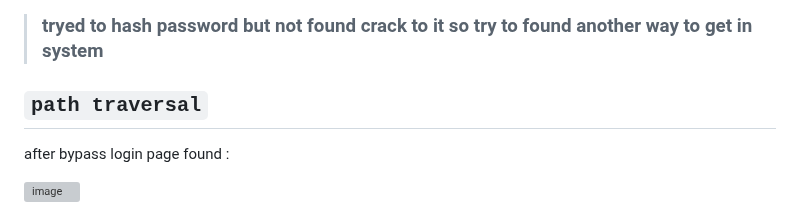
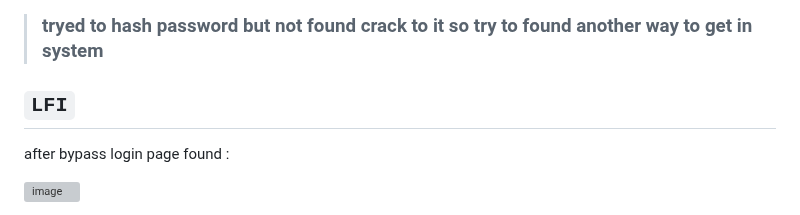
Before and after one commit to Frankishtien/Challenges-writeups-CTFS, a Markdown page: THM/Cheese CTF.md, the part around the change. GitHub-like rendering; grey boxes are pictures that could not be loaded.

```diff
--- a/THM/Cheese CTF.md
+++ b/THM/Cheese CTF.md
@@ -162,7 +162,7 @@ retrieved: comte
 > ### tryed to hash password but not found crack to it so try to found another way to get in system
 
 
-## ``path traversal``
+## ``LFI``
 
 after bypass login page found :
 
```
